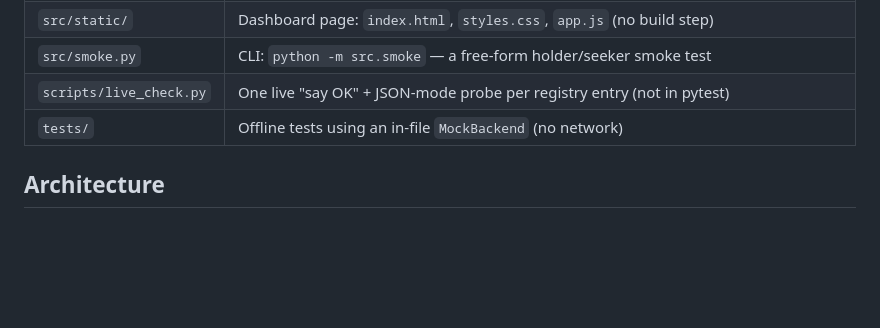
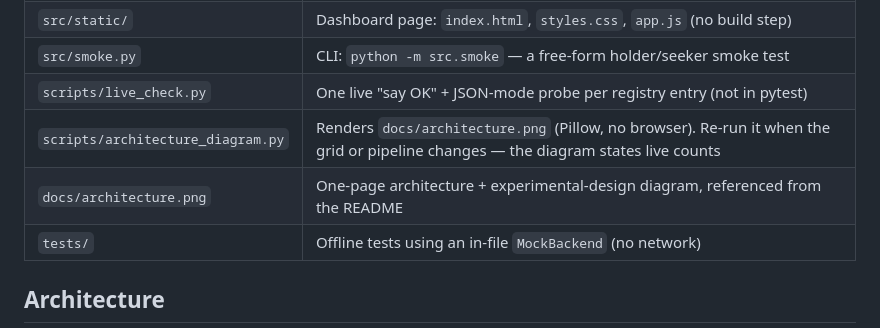
Before and after one commit to SMalshe/Evaluation, a Markdown page: CLAUDE.md, the part around the change. GitHub-like rendering; blank space fills up the shorter version.

```diff
--- a/CLAUDE.md
+++ b/CLAUDE.md
@@ -62,6 +62,8 @@ that turns the resulting JSONL into a spreadsheet and a slide deck.
 | `src/static/`           | Dashboard page: `index.html`, `styles.css`, `app.js` (no build step) |
 | `src/smoke.py`          | CLI: `python -m src.smoke` — a free-form holder/seeker smoke test |
 | `scripts/live_check.py` | One live "say OK" + JSON-mode probe per registry entry (not in pytest) |
+| `scripts/architecture_diagram.py` | Renders `docs/architecture.png` (Pillow, no browser). Re-run it when the grid or pipeline changes — the diagram states live counts |
+| `docs/architecture.png` | One-page architecture + experimental-design diagram, referenced from the README |
 | `tests/`                | Offline tests using an in-file `MockBackend` (no network) |
 
 ## Architecture
```
Also changed, not shown: README.md (+13 -3 lines).
